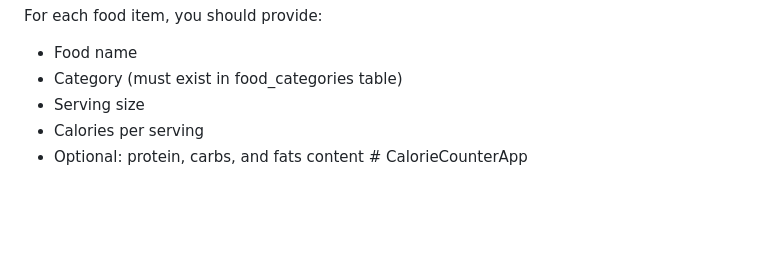
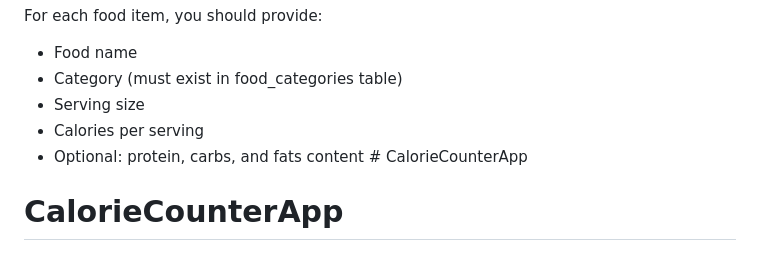
Before and after one commit to PolinaDusheva/CalorieCounterApp, a Markdown page: README.md, the part around the change. Rendered like a GitHub page; blank space fills up the shorter version.

```diff
--- a/README.md
+++ b/README.md
@@ -116,3 +116,4 @@ For each food item, you should provide:
 - Serving size
 - Calories per serving
 - Optional: protein, carbs, and fats content # CalorieCounterApp
+# CalorieCounterApp
```
